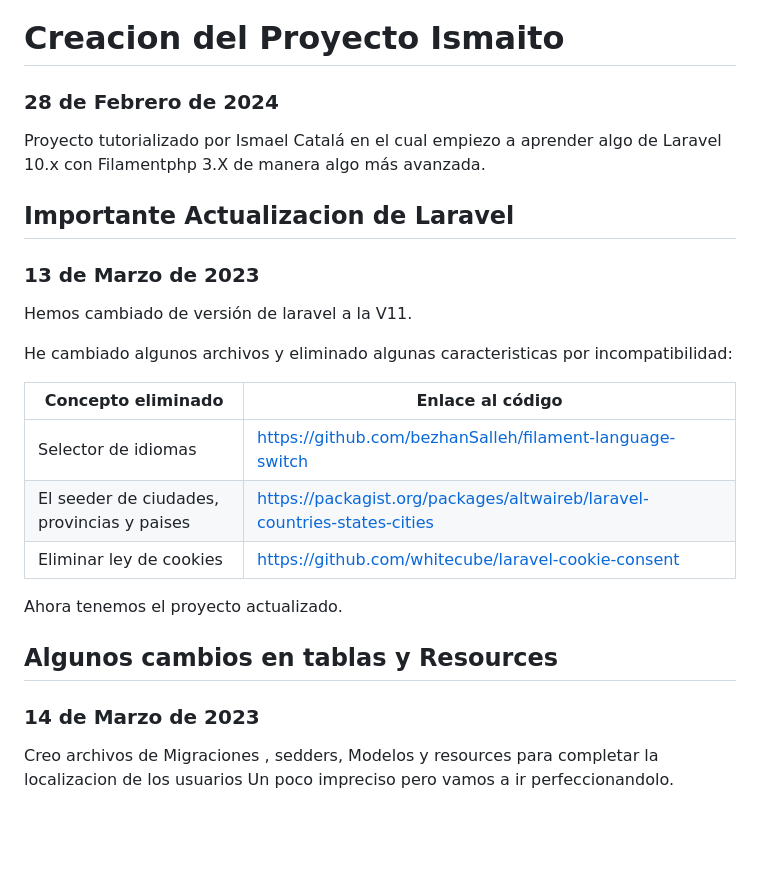
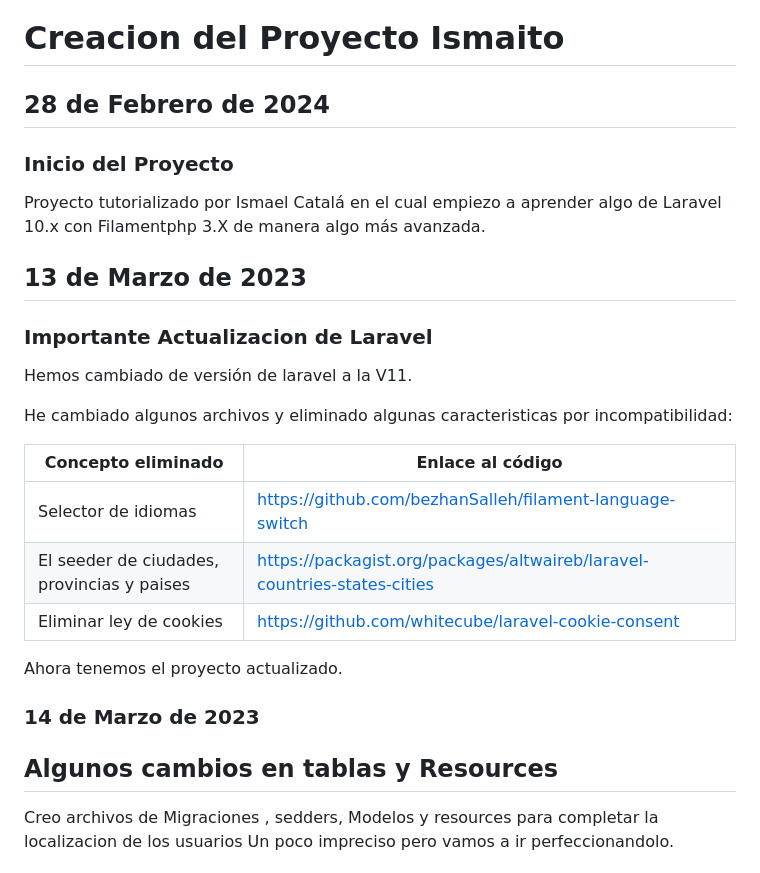
Before and after one commit to proyectopy/ismaito, a Markdown page: README.md, the part around the change. Rendered like a GitHub page; blank space fills up the shorter version.

Commit message:
Pequeños Cambios en README..md

```diff
--- a/README.md
+++ b/README.md
@@ -68,12 +68,14 @@ The Laravel framework is open-sourced software licensed under the [MIT license](
 <p align="center"><a href="https://laravel.com" target="_blank"><img src="https://raw.githubusercontent.com/laravel/art/master/logo-lockup/5%20SVG/2%20CMYK/1%20Full%20Color/laravel-logolockup-cmyk-red.svg" width="400" alt="Laravel Logo"></a></p>  -->
 
 # Creacion del Proyecto Ismaito
-### 28 de Febrero de 2024
+
+## 28 de Febrero de 2024
+### Inicio del Proyecto
 
 Proyecto tutorializado por Ismael Catalá en el cual empiezo a aprender algo de Laravel 10.x con Filamentphp 3.X de manera algo más avanzada.
 
-## Importante Actualizacion de Laravel
-### 13 de Marzo de 2023
+## 13 de Marzo de 2023
+### Importante Actualizacion de Laravel
 
 Hemos cambiado de versión de laravel a la V11.
 
@@ -87,8 +89,9 @@ He cambiado algunos archivos y eliminado algunas caracteristicas por incompatibi
 
 Ahora tenemos el proyecto actualizado.
 
+### 14 de Marzo de 2023
 ## Algunos cambios en tablas y Resources
-### 14 de Marzo de 2023
+
 
 Creo archivos de Migraciones , sedders, Modelos y resources para completar la localizacion de los usuarios
 Un poco impreciso pero vamos a ir perfeccionandolo.
```
